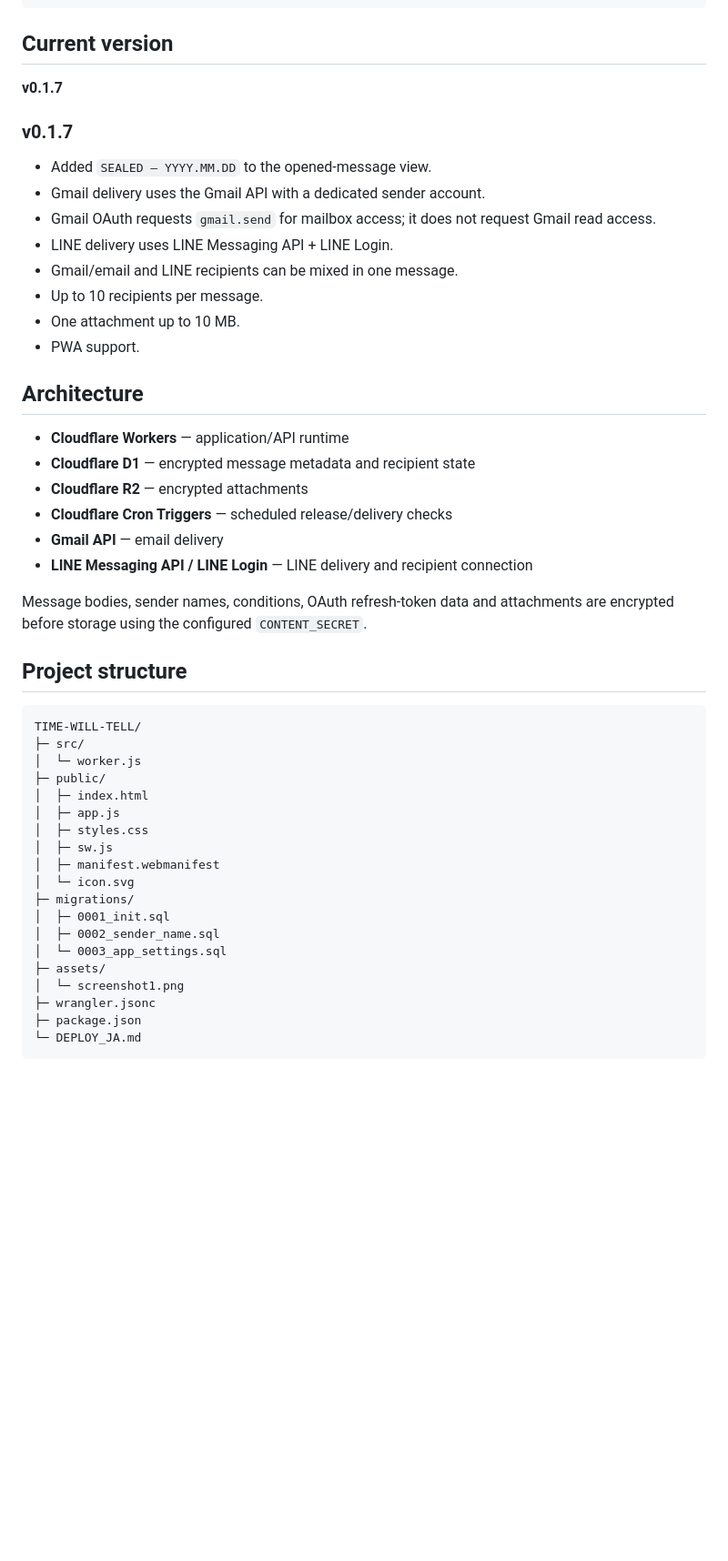
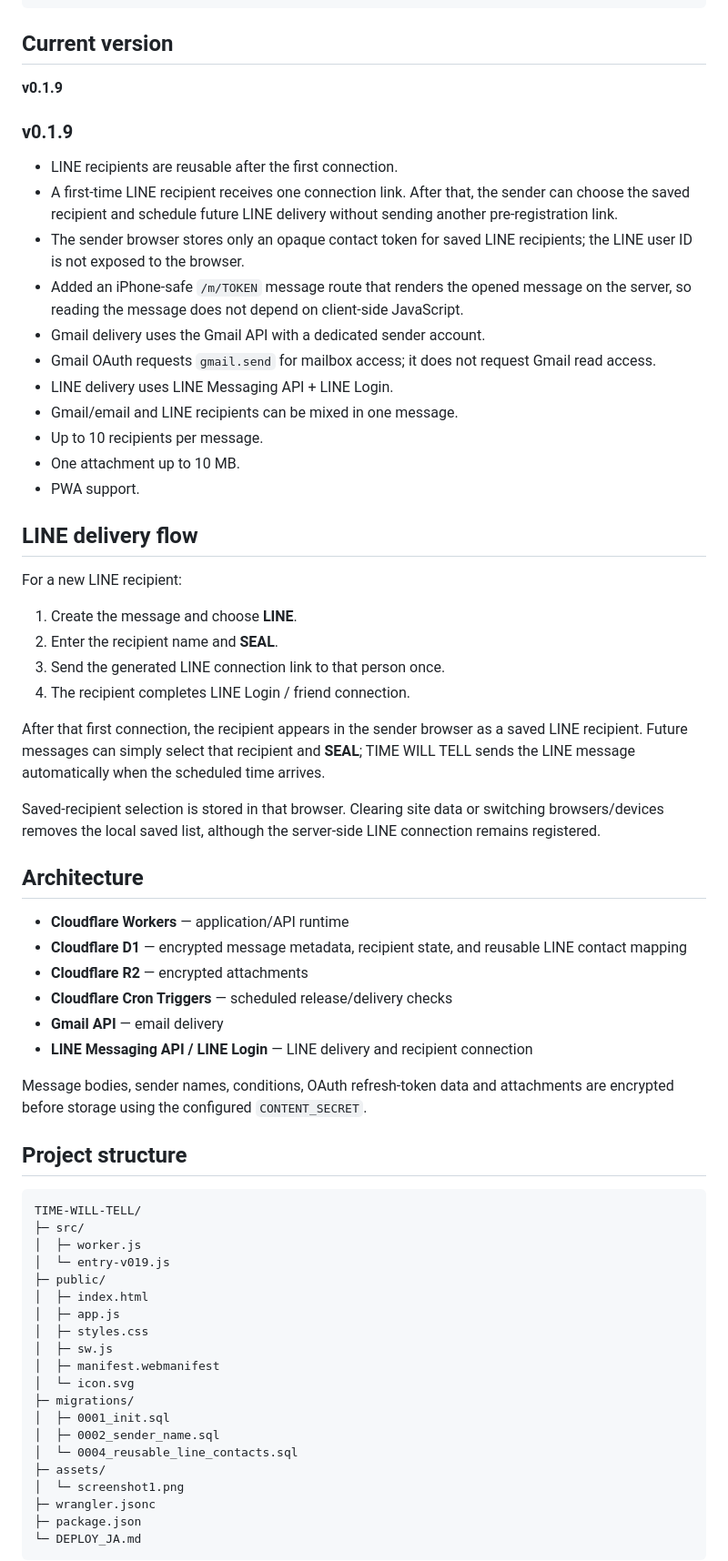
Before and after one commit to Masato-Nasu/TIME-WILL-TELL, a Markdown page: README.md, the part around the change. Shown at 91% size. Drawn GitHub-style; blank space fills up the shorter version.

Commit message:
Document v0.1.9 reusable LINE contacts and iPhone fix

````diff
--- a/README.md
+++ b/README.md
@@ -28,11 +28,14 @@ SEALED — YYYY.MM.DD
 
 ## Current version
 
-**v0.1.7**
+**v0.1.9**
 
-### v0.1.7
+### v0.1.9
 
-- Added `SEALED — YYYY.MM.DD` to the opened-message view.
+- LINE recipients are reusable after the first connection.
+- A first-time LINE recipient receives one connection link. After that, the sender can choose the saved recipient and schedule future LINE delivery without sending another pre-registration link.
+- The sender browser stores only an opaque contact token for saved LINE recipients; the LINE user ID is not exposed to the browser.
+- Added an iPhone-safe `/m/TOKEN` message route that renders the opened message on the server, so reading the message does not depend on client-side JavaScript.
 - Gmail delivery uses the Gmail API with a dedicated sender account.
 - Gmail OAuth requests `gmail.send` for mailbox access; it does not request Gmail read access.
 - LINE delivery uses LINE Messaging API + LINE Login.
@@ -41,10 +44,23 @@ SEALED — YYYY.MM.DD
 - One attachment up to 10 MB.
 - PWA support.
 
+## LINE delivery flow
+
+For a new LINE recipient:
+
+1. Create the message and choose **LINE**.
+2. Enter the recipient name and **SEAL**.
+3. Send the generated LINE connection link to that person once.
+4. The recipient completes LINE Login / friend connection.
+
+After that first connection, the recipient appears in the sender browser as a saved LINE recipient. Future messages can simply select that recipient and **SEAL**; TIME WILL TELL sends the LINE message automatically when the scheduled time arrives.
+
+Saved-recipient selection is stored in that browser. Clearing site data or switching browsers/devices removes the local saved list, although the server-side LINE connection remains registered.
+
 ## Architecture
 
 - **Cloudflare Workers** — application/API runtime
-- **Cloudflare D1** — encrypted message metadata and recipient state
+- **Cloudflare D1** — encrypted message metadata, recipient state, and reusable LINE contact mapping
 - **Cloudflare R2** — encrypted attachments
 - **Cloudflare Cron Triggers** — scheduled release/delivery checks
 - **Gmail API** — email delivery
@@ -57,7 +73,8 @@ Message bodies, sender names, conditions, OAuth refresh-token data and attachmen
 ```text
 TIME-WILL-TELL/
 ├─ src/
-│  └─ worker.js
+│  ├─ worker.js
+│  └─ entry-v019.js
 ├─ public/
 │  ├─ index.html
 │  ├─ app.js
@@ -68,7 +85,7 @@ TIME-WILL-TELL/
 ├─ migrations/
 │  ├─ 0001_init.sql
 │  ├─ 0002_sender_name.sql
-│  └─ 0003_app_settings.sql
+│  └─ 0004_reusable_line_contacts.sql
 ├─ assets/
 │  └─ screenshot1.png
 ├─ wrangler.jsonc
````
